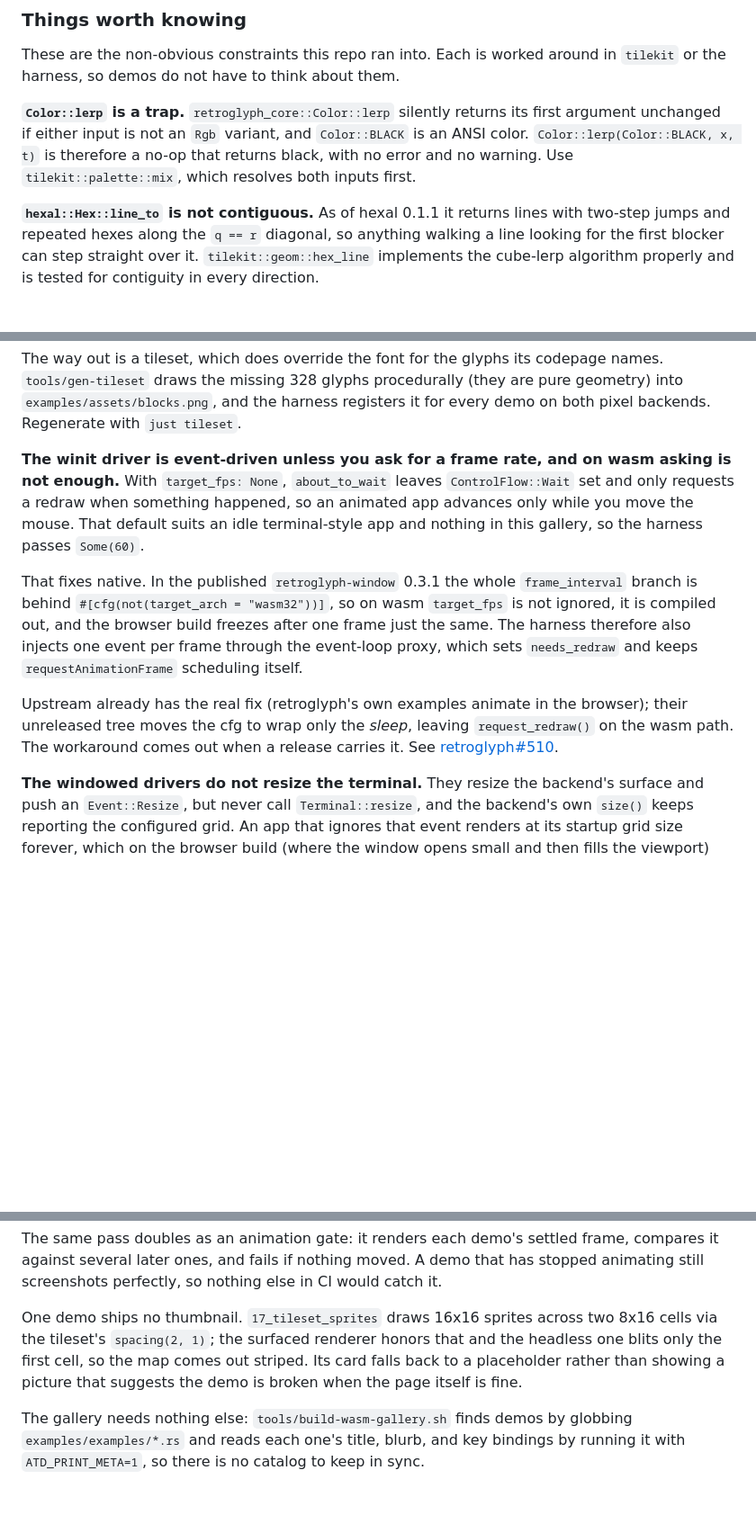
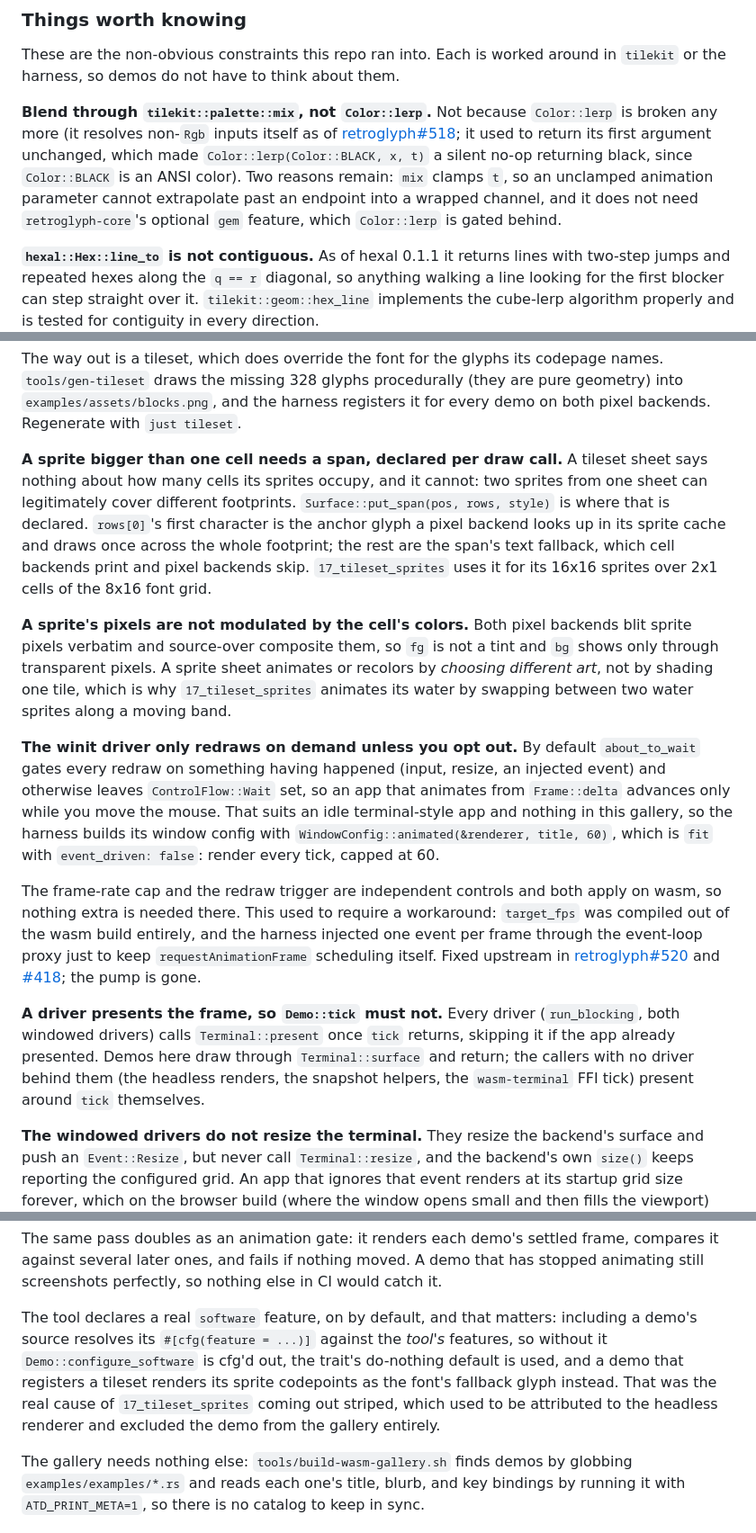
Before and after one commit to matanlurey/ascii-tile-demos, a Markdown page: README.md, 3 parts joined by grey strips. Shown at 90% size. GitHub-like rendering; blank space fills up the shorter version.

Commit message:
Document the retroglyph 232d37c5 migration
The "things worth knowing" section had three entries that are no longer
true, and what replaced them is what cost time this round.

- Color::lerp is not a trap any more (retroglyph#518 resolves non-Rgb
  inputs). tilekit::palette::mix still earns its place, for clamping t
  and for not needing the optional gem feature, so say that instead.
- The wasm frame-pump workaround is gone; WindowConfig::animated covers
  native and browser alike.
- 17_tileset_sprites ships a thumbnail now. The striping was never a
  headless-renderer fidelity limit, it was gen-thumbnails not enabling
  the demo crate's software feature in its own copy of the sources.

Adds notes for the two things that are newly load-bearing: a driver
presents the frame so tick must not, and a sprite larger than one cell
needs a per-draw span (and is not tinted by the cell's fg.
EOF
)

```diff
--- a/README.md
+++ b/README.md
@@ -109,11 +117,15 @@ knowledge of any demo and 177 unit tests.
 These are the non-obvious constraints this repo ran into. Each is worked around
 in `tilekit` or the harness, so demos do not have to think about them.
 
-**`Color::lerp` is a trap.** `retroglyph_core::Color::lerp` silently returns its
-first argument unchanged if either input is not an `Rgb` variant, and
-`Color::BLACK` is an ANSI color. `Color::lerp(Color::BLACK, x, t)` is therefore
-a no-op that returns black, with no error and no warning. Use
-`tilekit::palette::mix`, which resolves both inputs first.
+**Blend through `tilekit::palette::mix`, not `Color::lerp`.** Not because
+`Color::lerp` is broken any more (it resolves non-`Rgb` inputs itself as of
+[retroglyph#518](https://github.com/crates-lurey-io/retroglyph/pull/518); it
+used to return its first argument unchanged, which made
+`Color::lerp(Color::BLACK, x, t)` a silent no-op returning black, since
+`Color::BLACK` is an ANSI color). Two reasons remain: `mix` clamps `t`, so an
+unclamped animation parameter cannot extrapolate past an endpoint into a wrapped
+channel, and it does not need `retroglyph-core`'s optional `gem` feature, which
+`Color::lerp` is gated behind.
 
 **`hexal::Hex::line_to` is not contiguous.** As of hexal 0.1.1 it returns lines
 with two-step jumps and repeated hexes along the `q == r` diagonal, so anything
@@ -135,24 +147,44 @@ codepage names. `tools/gen-tileset` draws the missing 328 glyphs procedurally
 registers it for every demo on both pixel backends. Regenerate with
 `just tileset`.
 
-**The winit driver is event-driven unless you ask for a frame rate, and on
-wasm asking is not enough.** With `target_fps: None`, `about_to_wait` leaves
-`ControlFlow::Wait` set and only requests a redraw when something happened, so
-an animated app advances only while you move the mouse. That default suits an
-idle terminal-style app and nothing in this gallery, so the harness passes
-`Some(60)`.
+**A sprite bigger than one cell needs a span, declared per draw call.** A
+tileset sheet says nothing about how many cells its sprites occupy, and it
+cannot: two sprites from one sheet can legitimately cover different footprints.
+`Surface::put_span(pos, rows, style)` is where that is declared. `rows[0]`'s
+first character is the anchor glyph a pixel backend looks up in its sprite cache
+and draws once across the whole footprint; the rest are the span's text fallback,
+which cell backends print and pixel backends skip. `17_tileset_sprites` uses it
+for its 16x16 sprites over 2x1 cells of the 8x16 font grid.
 
-That fixes native. In the published `retroglyph-window` 0.3.1 the whole
-`frame_interval` branch is behind `#[cfg(not(target_arch = "wasm32"))]`, so on
-wasm `target_fps` is not ignored, it is compiled out, and the browser build
-freezes after one frame just the same. The harness therefore also injects one
-event per frame through the event-loop proxy, which sets `needs_redraw` and
-keeps `requestAnimationFrame` scheduling itself.
+**A sprite's pixels are not modulated by the cell's colors.** Both pixel
+backends blit sprite pixels verbatim and source-over composite them, so `fg` is
+not a tint and `bg` shows only through transparent pixels. A sprite sheet
+animates or recolors by *choosing different art*, not by shading one tile, which
+is why `17_tileset_sprites` animates its water by swapping between two water
+sprites along a moving band.
 
-Upstream already has the real fix (retroglyph's own examples animate in the
-browser); their unreleased tree moves the cfg to wrap only the *sleep*, leaving
-`request_redraw()` on the wasm path. The workaround comes out when a release
-carries it. See [retroglyph#510](https://github.com/crates-lurey-io/retroglyph/issues/510).
+**The winit driver only redraws on demand unless you opt out.** By default
+`about_to_wait` gates every redraw on something having happened (input, resize,
+an injected event) and otherwise leaves `ControlFlow::Wait` set, so an app that
+animates from `Frame::delta` advances only while you move the mouse. That suits
+an idle terminal-style app and nothing in this gallery, so the harness builds its
+window config with `WindowConfig::animated(&renderer, title, 60)`, which is
+`fit` with `event_driven: false`: render every tick, capped at 60.
+
+The frame-rate cap and the redraw trigger are independent controls and both
+apply on wasm, so nothing extra is needed there. This used to require a
+workaround: `target_fps` was compiled out of the wasm build entirely, and the
+harness injected one event per frame through the event-loop proxy just to keep
+`requestAnimationFrame` scheduling itself. Fixed upstream in
+[retroglyph#520](https://github.com/crates-lurey-io/retroglyph/pull/520) and
+[#418](https://github.com/crates-lurey-io/retroglyph/pull/418); the pump is gone.
+
+**A driver presents the frame, so `Demo::tick` must not.** Every driver
+(`run_blocking`, both windowed drivers) calls `Terminal::present` once `tick`
+returns, skipping it if the app already presented. Demos here draw through
+`Terminal::surface` and return; the callers with no driver behind them (the
+headless renders, the snapshot helpers, the `wasm-terminal` FFI tick) present
+around `tick` themselves.
 
 **The windowed drivers do not resize the terminal.** They resize the backend's
 surface and push an `Event::Resize`, but never call `Terminal::resize`, and the
@@ -200,11 +232,13 @@ frame, compares it against several later ones, and fails if nothing moved. A
 demo that has stopped animating still screenshots perfectly, so nothing else
 in CI would catch it.
 
-One demo ships no thumbnail. `17_tileset_sprites` draws 16x16 sprites across
-two 8x16 cells via the tileset's `spacing(2, 1)`; the surfaced renderer honors
-that and the headless one blits only the first cell, so the map comes out
-striped. Its card falls back to a placeholder rather than showing a picture
-that suggests the demo is broken when the page itself is fine.
+The tool declares a real `software` feature, on by default, and that matters:
+including a demo's source resolves its `#[cfg(feature = ...)]` against the
+*tool's* features, so without it `Demo::configure_software` is cfg'd out, the
+trait's do-nothing default is used, and a demo that registers a tileset renders
+its sprite codepoints as the font's fallback glyph instead. That was the real
+cause of `17_tileset_sprites` coming out striped, which used to be attributed to
+the headless renderer and excluded the demo from the gallery entirely.
 
 The gallery needs nothing else: `tools/build-wasm-gallery.sh` finds demos by
 globbing `examples/examples/*.rs` and reads each one's title, blurb, and key
```
Also changed, not shown: other parts of README.md (+9 -1 lines).
